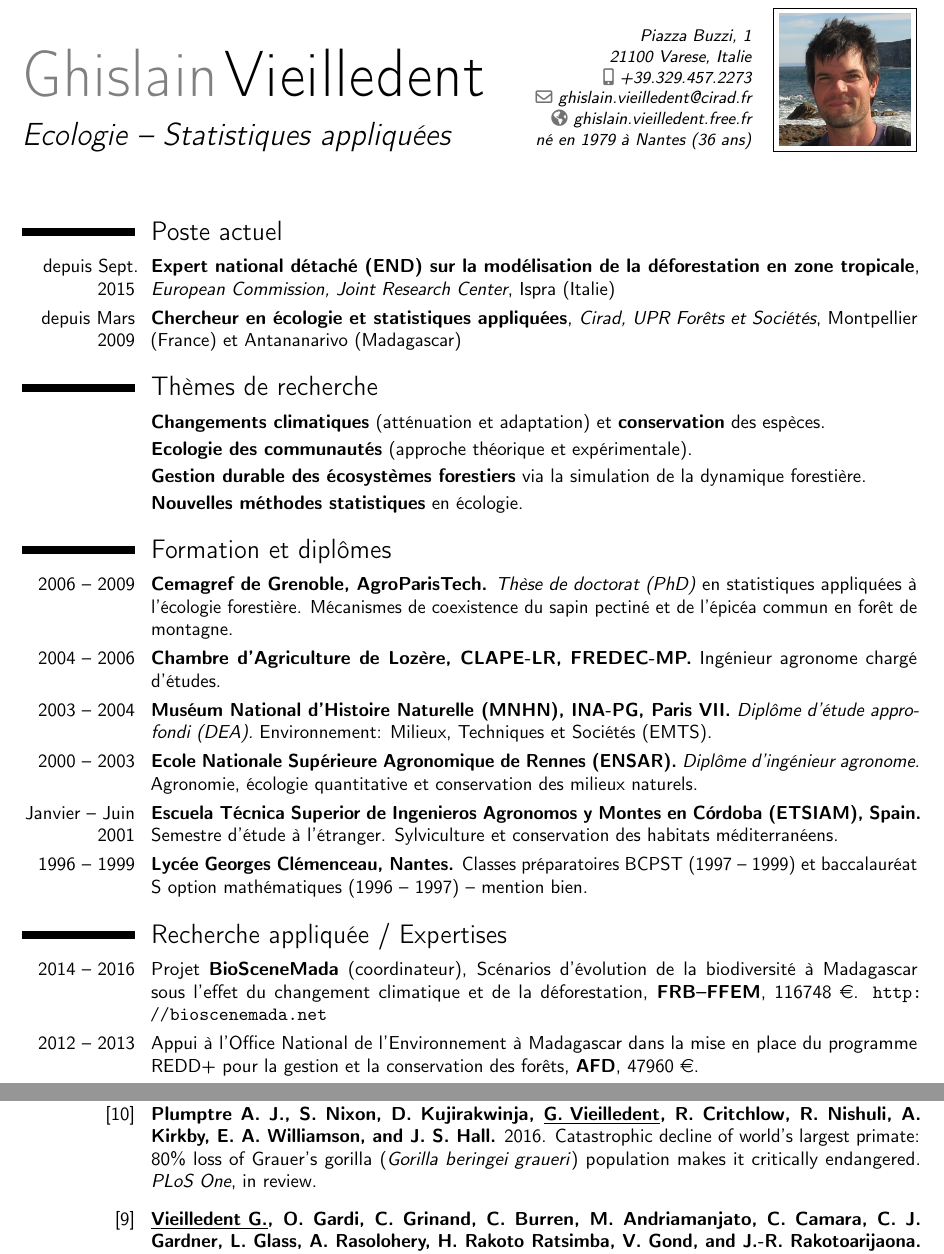
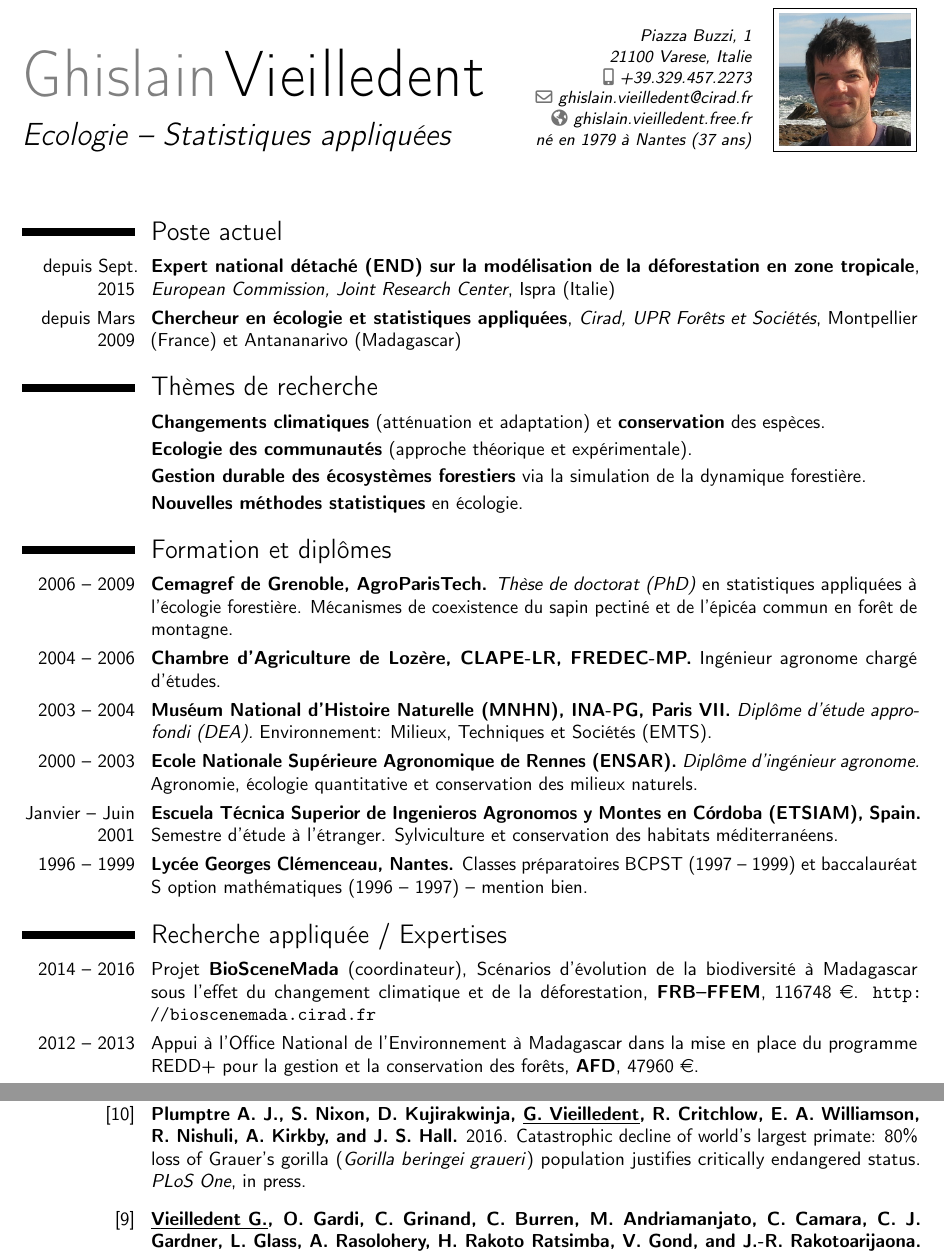
Before and after one commit to ghislainv/cv, a LaTeX CV (cv_ghislain_vieilledent.tex): two parts of pages 1 and 2 of 3, joined at a grey line, cut so that both start at the same text. Compiled offline with pdfLaTeX.

Commit message:
Update CV

```diff
--- a/cv_ghislain_vieilledent.tex
+++ b/cv_ghislain_vieilledent.tex
@@ -17,7 +17,7 @@
 %\mobile{+261.(0)32.07.235.34}
 \email{ghislain.vieilledent@cirad.fr}
 \homepage{ghislain.vieilledent.free.fr}
-\extrainfo{né en 1979 à Nantes (36 ans)}
+\extrainfo{né en 1979 à Nantes (37 ans)}
 \photo[70pt][0.4pt]{Identite_Australie.png}
 %\photo[70pt][0.4pt]{ghislain_5_300x300.png}
 \rfoot{\textcolor{gray}{\textit{\small{\thepage/\pageref{LastPage}}}}}
@@ -71,7 +71,7 @@
 
 \section{Recherche appliquée / Expertises}
 
-\cvline{2014 -- 2016}{Projet \textbf{BioSceneMada} (coordinateur), Scénarios d'évolution de la biodiversité à Madagascar sous l'effet du changement climatique et de la déforestation, \textbf{FRB--FFEM}, 116748 \euro. \url{http://bioscenemada.net}}
+\cvline{2014 -- 2016}{Projet \textbf{BioSceneMada} (coordinateur), Scénarios d'évolution de la biodiversité à Madagascar sous l'effet du changement climatique et de la déforestation, \textbf{FRB--FFEM}, 116748 \euro. \url{http://bioscenemada.cirad.fr}}
 
 \cvline{2012 -- 2013}{Appui à l'Office National de l'Environnement à Madagascar dans la mise
   en place du programme REDD+ pour la gestion et la conservation des forêts, \textbf{AFD},
@@ -149,10 +149,10 @@
 
 \setcounter{enumiv}{9}
 \bibitem{Vieilledent2016a}
-\textbf{Plumptre A.~J., S. Nixon, D. Kujirakwinja, \underline{G. Vieilledent}, R. Critchlow, R. Nishuli, A. Kirkby, E.~A. Williamson, and J.~S. Hall.}
+\textbf{Plumptre A.~J., S. Nixon, D. Kujirakwinja, \underline{G. Vieilledent}, R. Critchlow, E.~A. Williamson, R. Nishuli, A. Kirkby, and J.~S. Hall.}
 \newblock 2016.
-\newblock Catastrophic decline of world’s largest primate: 80\% loss of Grauer’s gorilla (\emph{Gorilla beringei graueri}) population makes it critically endangered.
-\newblock{\em PLoS One}, in review.
+\newblock Catastrophic decline of world’s largest primate: 80\% loss of Grauer's gorilla (\emph{Gorilla beringei graueri}) population justifies critically endangered status.
+\newblock{\em PLoS One}, in press.
 
 \setcounter{enumiv}{8}
 \bibitem{Vieilledent2016}
```
Also changed, not shown: cv_ghislain_vieilledent.pdf.
